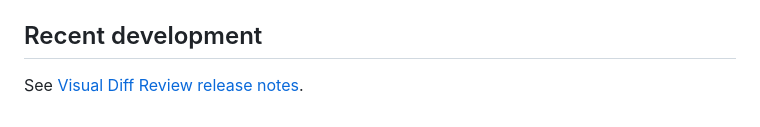
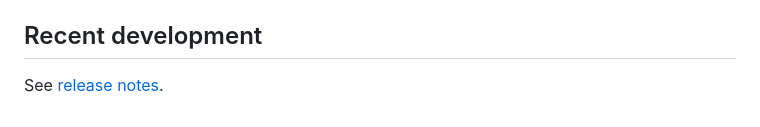
Before and after one commit to Agent-code-dev/Agent-code, a Markdown page: README.md, the part around the change. GitHub-like rendering.

Commit message:
Update link text for release notes

```diff
--- a/README.md
+++ b/README.md
@@ -661,4 +661,4 @@ Task reports include verified changed-file lists and, when text files can be saf
 
 ## Recent development
 
-See [Visual Diff Review release notes](RELEASE-NOTES-2.0.0.md).
+See [release notes](RELEASE-NOTES-2.0.0.md).
```
